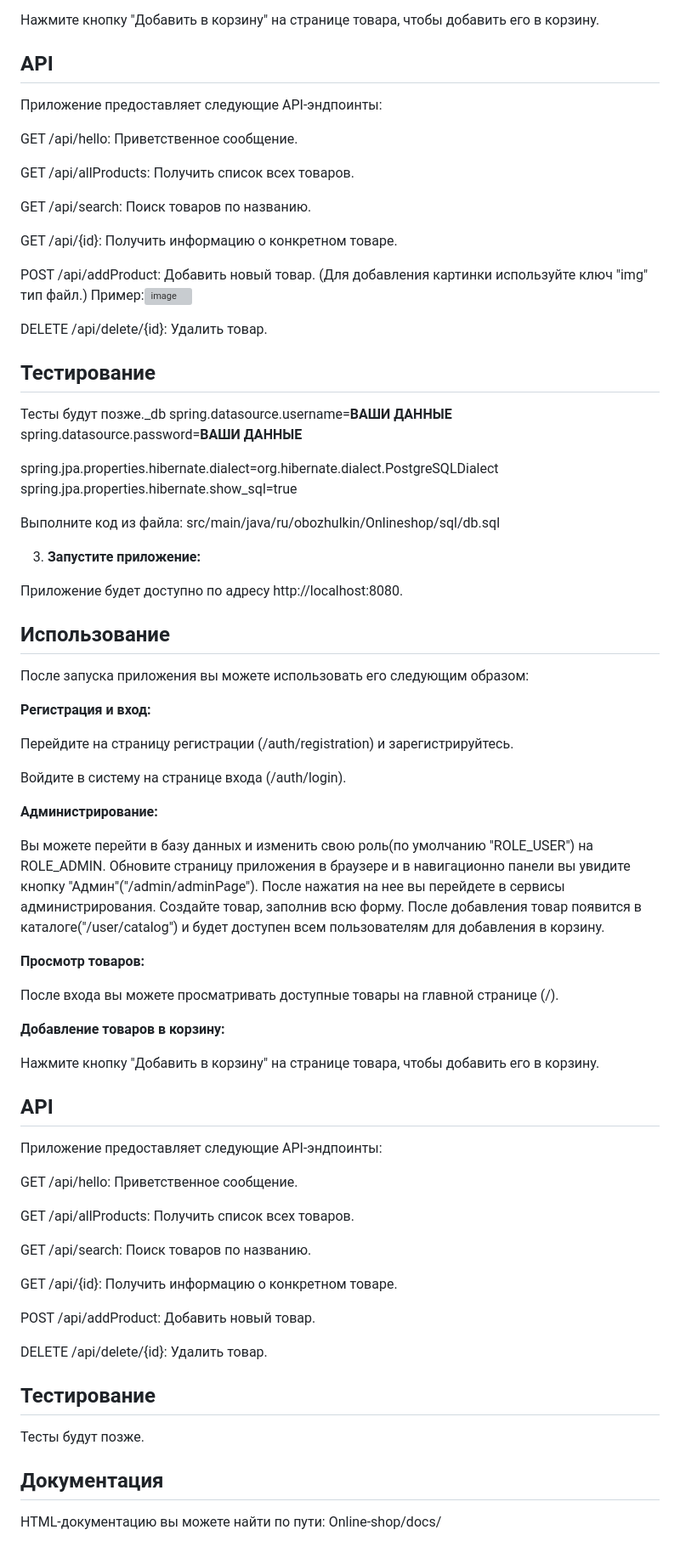
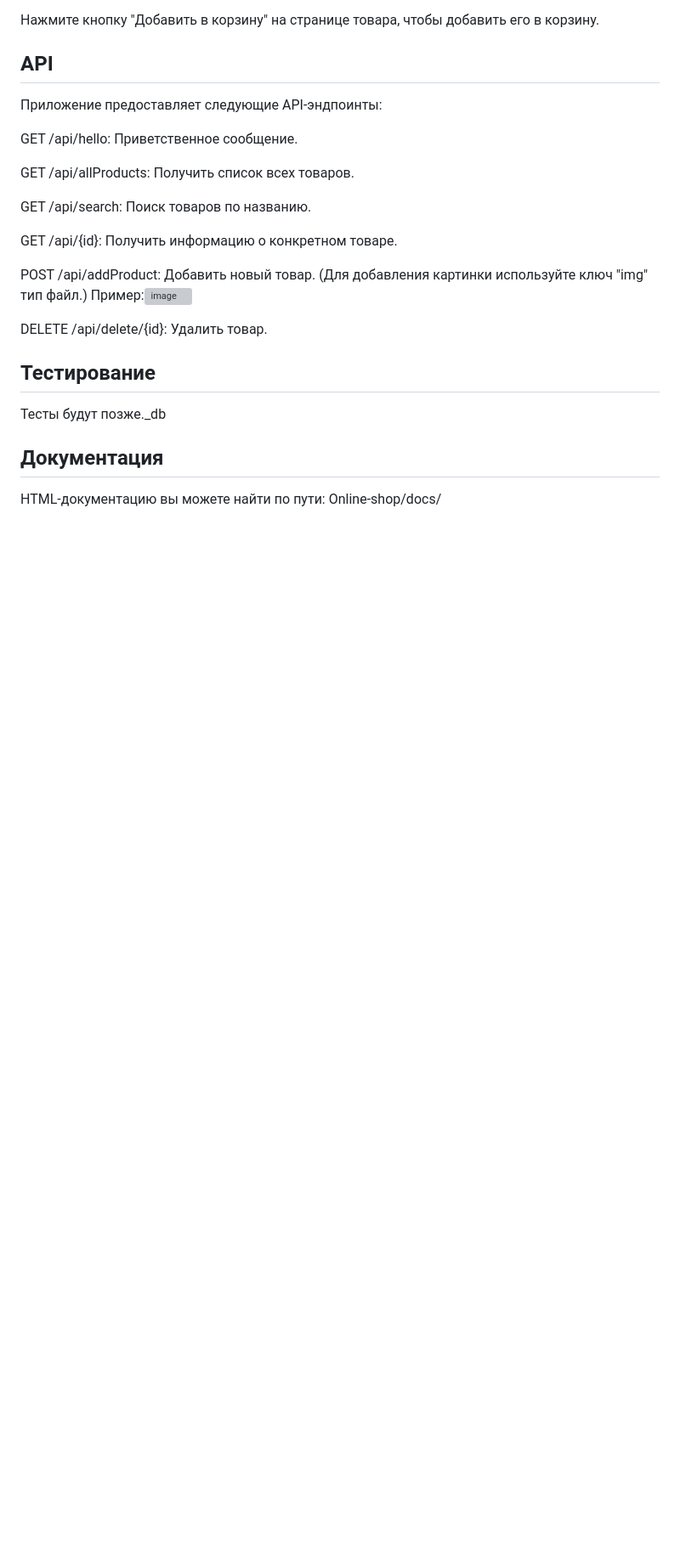
Before and after one commit to KononSS/online-shop, a Markdown page: README.md, the part around one of its changes. Shown at 85% size. Drawn GitHub-style; blank space fills up the shorter version; grey boxes are pictures that could not be loaded.

```diff
--- a/README.md
+++ b/README.md
@@ -93,60 +93,6 @@ DELETE /api/delete/{id}: Удалить товар.
 
 ## Тестирование
 Тесты будут позже._db
-spring.datasource.username=**ВАШИ ДАННЫЕ**
-spring.datasource.password=**ВАШИ ДАННЫЕ**
-
-spring.jpa.properties.hibernate.dialect=org.hibernate.dialect.PostgreSQLDialect
-spring.jpa.properties.hibernate.show_sql=true
-
-Выполните код из файла: src/main/java/ru/obozhulkin/Onlineshop/sql/db.sql
-
-3. **Запустите приложение:**
-
-Приложение будет доступно по адресу http://localhost:8080.
-
-## Использование
-
-После запуска приложения вы можете использовать его следующим образом:
-
-**Регистрация и вход:**
-
-Перейдите на страницу регистрации (/auth/registration) и зарегистрируйтесь.
-
-Войдите в систему на странице входа (/auth/login).
-
-**Администрирование:**
-
-Вы можете перейти в базу данных и изменить свою роль(по умолчанию "ROLE_USER") на ROLE_ADMIN. Обновите страницу приложения в браузере и в навигационно панели вы увидите кнопку "Админ"("/admin/adminPage"). После нажатия на нее вы перейдете в сервисы администрирования.
-Создайте товар, заполнив всю форму. После добавления товар появится в каталоге("/user/catalog") и будет доступен всем пользователям для добавления в корзину.
-
-**Просмотр товаров:**
-
-После входа вы можете просматривать доступные товары на главной странице (/).
-
-**Добавление товаров в корзину:**
-
-Нажмите кнопку "Добавить в корзину" на странице товара, чтобы добавить его в корзину.
-
-
-
-## API
-Приложение предоставляет следующие API-эндпоинты:
-
-GET /api/hello: Приветственное сообщение.
-
-GET /api/allProducts: Получить список всех товаров.
-
-GET /api/search: Поиск товаров по названию.
-
-GET /api/{id}: Получить информацию о конкретном товаре.
-
-POST /api/addProduct: Добавить новый товар.
-
-DELETE /api/delete/{id}: Удалить товар.
-
-## Тестирование
-Тесты будут позже.
 
 ## Документация
 HTML-документацию вы можете найти по пути: Online-shop/docs/
```
Also changed, not shown: other parts of README.md (+1 -1 lines).
